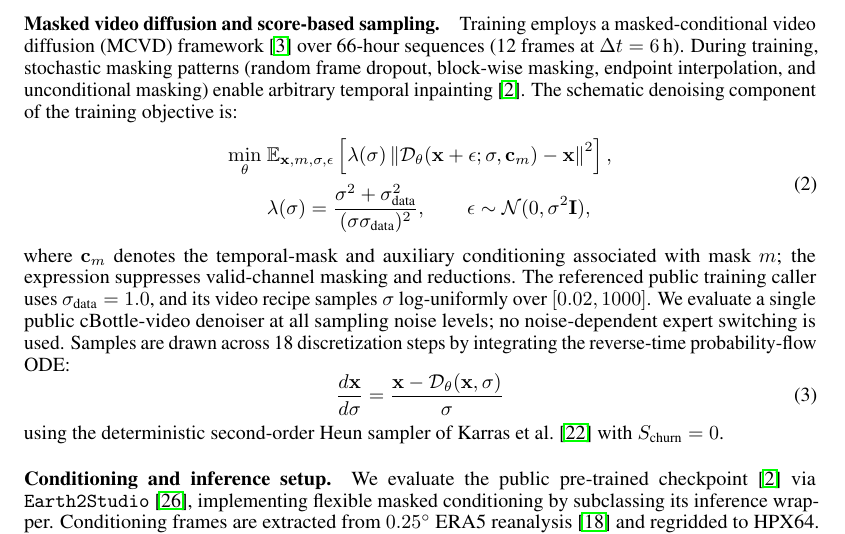
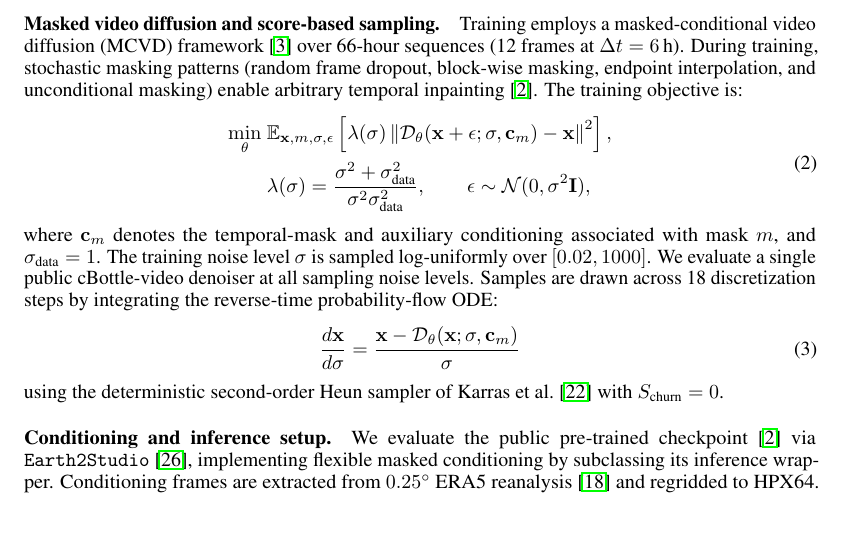
Before and after one commit to jerrylin96/rewinding-the-extremes, a LaTeX paper (paper/run-it-back/main.tex): part of page 11 of 11, cut so that both start at the same text. Compiled offline with pdfLaTeX.

Commit message:
made corresponding clarifying changes to run it back paper

```diff
--- a/paper/run-it-back/main.tex
+++ b/paper/run-it-back/main.tex
@@ -208,20 +208,20 @@ frame's valid time, and temporal self-attention layers across frames \citep{Ho20
 
 \paragraph{Masked video diffusion and score-based sampling.}
 Training employs a masked-conditional video diffusion (MCVD) framework \citep{voleti2022MCVD} over 66-hour sequences (12 frames at $\Delta t = 6\,\text{h}$). During training, stochastic masking patterns (random frame dropout, block-wise masking, endpoint interpolation, and unconditional masking) enable arbitrary temporal inpainting
-\citep{Brenowitz2025-mz}. The schematic denoising component of the training objective is:
+\citep{Brenowitz2025-mz}. The training objective is:
 \begin{equation}
 \label{eq:cbottle_training_objective}
 \begin{aligned}
 \min_{\theta}\; &\mathbb{E}_{\mathbf{x},m,\sigma,\epsilon}\left[\lambda(\sigma)
 \left\|\mathcal{D}_\theta(\mathbf{x} + \epsilon; \sigma, \mathbf{c}_m) - \mathbf{x}\right\|^2\right],\\
-&\lambda(\sigma) = \frac{\sigma^2 + \sigma_{\text{data}}^2}{(\sigma\sigma_{\text{data}})^2},
+&\lambda(\sigma) = \frac{\sigma^2 + \sigma_{\text{data}}^2}{\sigma^2\sigma_{\text{data}}^2},
 \qquad \epsilon \sim \mathcal{N}(0, \sigma^2 \mathbf{I}),
 \end{aligned}
 \end{equation}
-where $\mathbf{c}_m$ denotes the temporal-mask and auxiliary conditioning associated with mask $m$; the expression suppresses valid-channel masking and reductions. The referenced public training caller uses $\sigma_{\text{data}} = 1.0$, and its video recipe samples $\sigma$ log-uniformly over $[0.02, 1000]$. We evaluate a single public cBottle-video denoiser at all sampling noise levels; no noise-dependent expert switching is used. Samples are drawn across 18 discretization steps by integrating the reverse-time probability-flow ODE:
+where $\mathbf{c}_m$ denotes the temporal-mask and auxiliary conditioning associated with mask $m$, and $\sigma_{\text{data}} = 1$. The  training noise level $\sigma$ is sampled log-uniformly over $[0.02, 1000]$. We evaluate a single public cBottle-video denoiser at all sampling noise levels. Samples are drawn across 18 discretization steps by integrating the reverse-time probability-flow ODE:
 \begin{equation}
 \label{eq:cbottle_sampling_step}
-\frac{d\mathbf{x}}{d\sigma} = \frac{\mathbf{x} - \mathcal{D}_\theta(\mathbf{x}, \sigma)}{\sigma}
+\frac{d\mathbf{x}}{d\sigma} = \frac{\mathbf{x} - \mathcal{D}_\theta(\mathbf{x}; \sigma, \mathbf{c}_m)}{\sigma}
 \end{equation}
 using the deterministic second-order Heun sampler of \citet{Karras2022-xq} with $S_{\text{churn}} = 0$.
 
```
